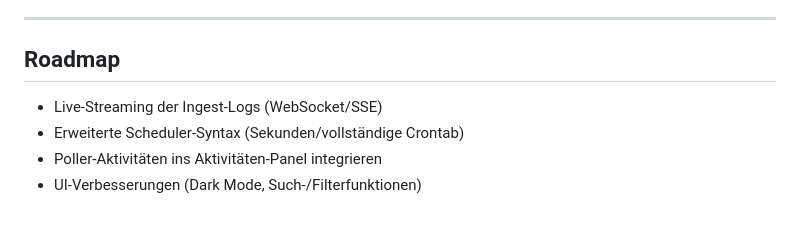
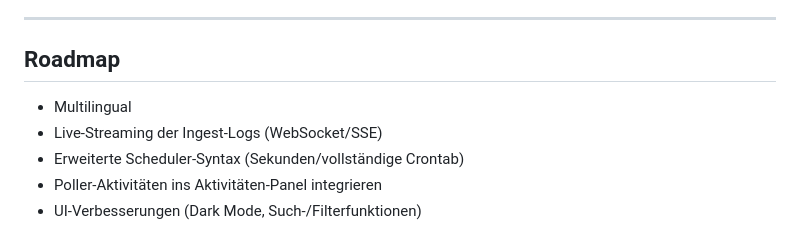
Before and after one commit to DominikWoh/zammad-rag-assistant, a Markdown page: README.md, the part around the change. GitHub-like rendering.

```diff
--- a/README.md
+++ b/README.md
@@ -307,6 +307,7 @@ Ingest:
 
 ## Roadmap
 
+- Multilingual
 - Live‑Streaming der Ingest‑Logs (WebSocket/SSE)
 - Erweiterte Scheduler‑Syntax (Sekunden/vollständige Crontab)
 - Poller‑Aktivitäten ins Aktivitäten‑Panel integrieren
```
